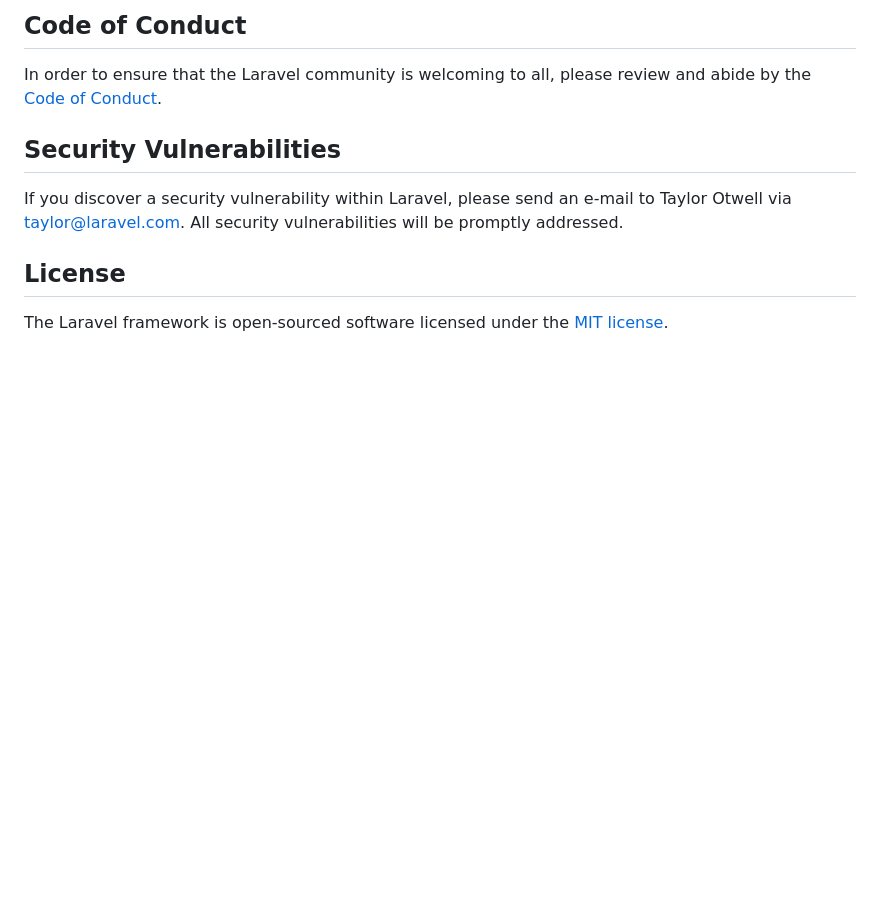
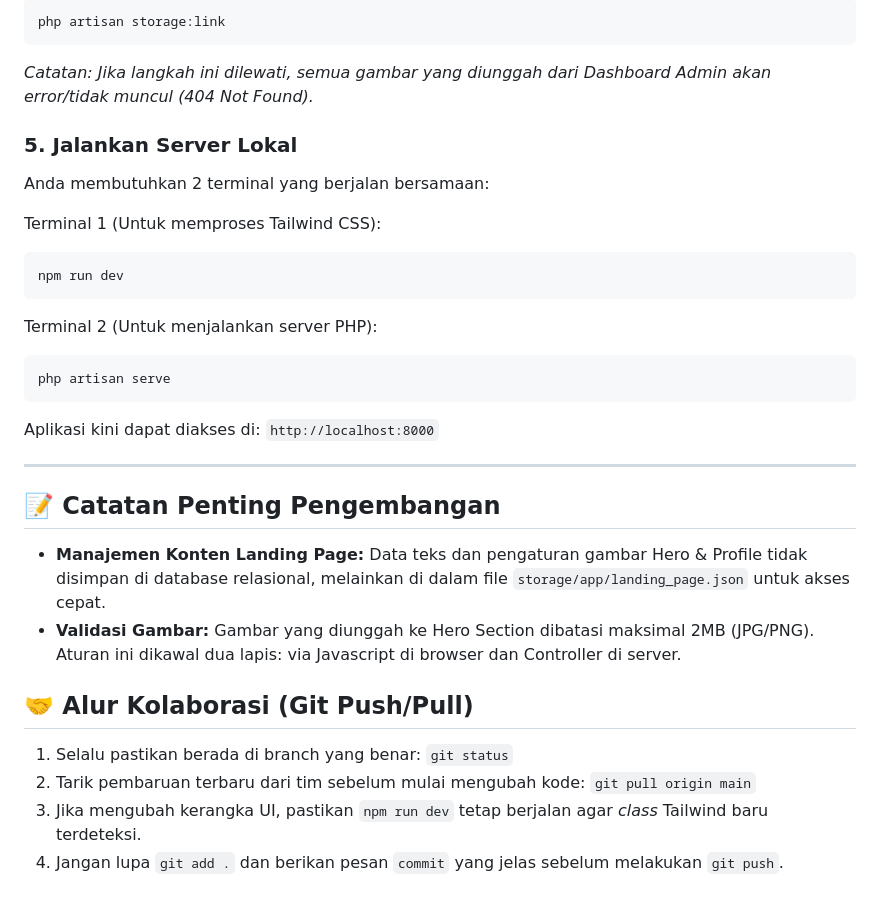
Before and after one commit to affirnanda/CVSentralGlobal, a Markdown page: README.md, the part around one of its changes. GitHub-like rendering; blank space fills up the shorter version.

````diff
--- a/README.md
+++ b/README.md
@@ -77,12 +61,38 @@ Thank you for considering contributing to the Laravel framework! The contributio
 
-## Code of Conduct
+```bash
+php artisan storage:link
+```
 
-In order to ensure that the Laravel community is welcoming to all, please review and abide by the [Code of Conduct](https://laravel.com/docs/contributions#code-of-conduct).
+_Catatan: Jika langkah ini dilewati, semua gambar yang diunggah dari Dashboard Admin akan error/tidak muncul (404 Not Found)._
 
-## Security Vulnerabilities
+### 5. Jalankan Server Lokal
 
-If you discover a security vulnerability within Laravel, please send an e-mail to Taylor Otwell via [taylor@laravel.com](mailto:taylor@laravel.com). All security vulnerabilities will be promptly addressed.
+Anda membutuhkan 2 terminal yang berjalan bersamaan:
 
-## License
+Terminal 1 (Untuk memproses Tailwind CSS):
 
-The Laravel framework is open-sourced software licensed under the [MIT license](https://opensource.org/licenses/MIT).
+```bash
+npm run dev
+```
+
+Terminal 2 (Untuk menjalankan server PHP):
+
+```bash
+php artisan serve
+```
+
+Aplikasi kini dapat diakses di: `http://localhost:8000`
+
+---
+
+## 📝 Catatan Penting Pengembangan
+
+- **Manajemen Konten Landing Page:** Data teks dan pengaturan gambar Hero & Profile tidak disimpan di database relasional, melainkan di dalam file `storage/app/landing_page.json` untuk akses cepat.
+- **Validasi Gambar:** Gambar yang diunggah ke Hero Section dibatasi maksimal 2MB (JPG/PNG). Aturan ini dikawal dua lapis: via Javascript di browser dan Controller di server.
+
+## 🤝 Alur Kolaborasi (Git Push/Pull)
+
+1. Selalu pastikan berada di branch yang benar: `git status`
+2. Tarik pembaruan terbaru dari tim sebelum mulai mengubah kode: `git pull origin main`
+3. Jika mengubah kerangka UI, pastikan `npm run dev` tetap berjalan agar _class_ Tailwind baru terdeteksi.
+4. Jangan lupa `git add .` dan berikan pesan `commit` yang jelas sebelum melakukan `git push`.
````
Also changed, not shown: other parts of README.md (+38 -54 lines).
